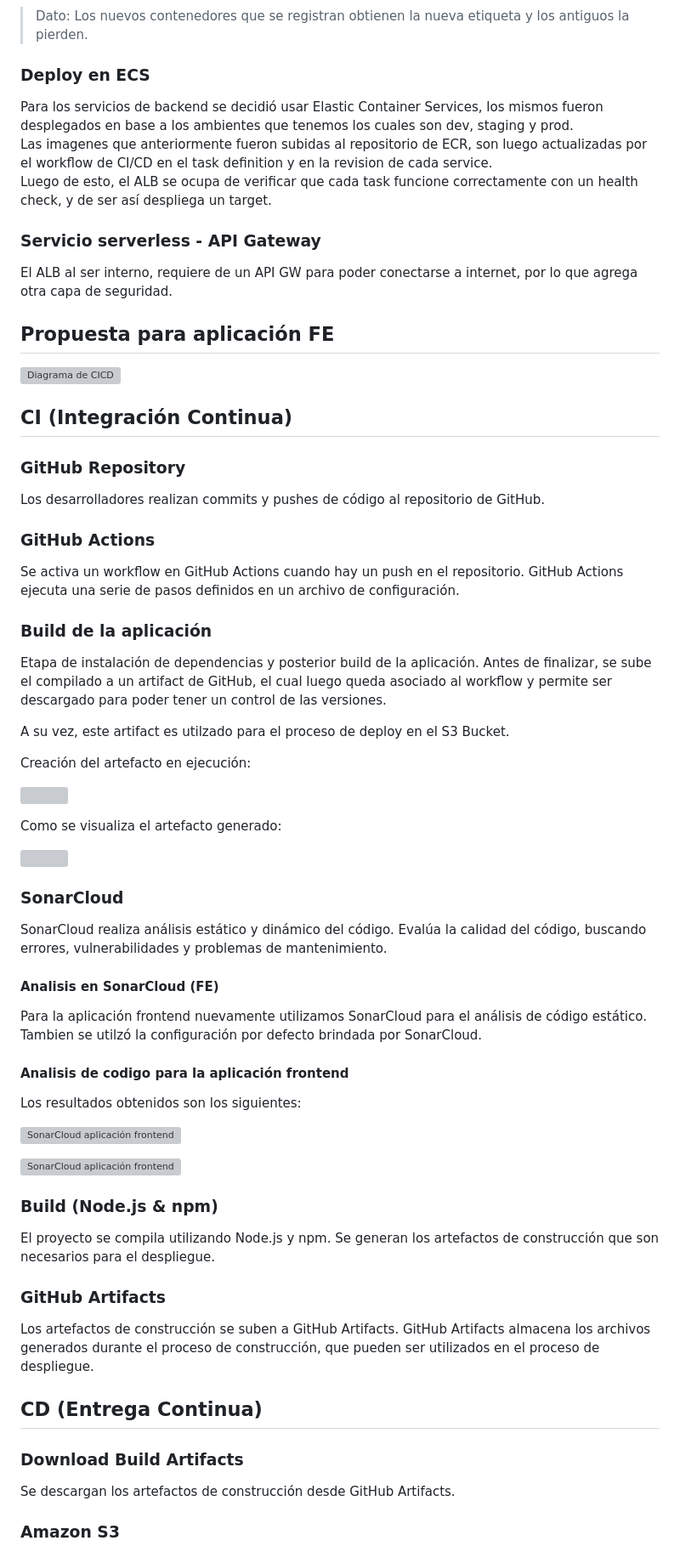
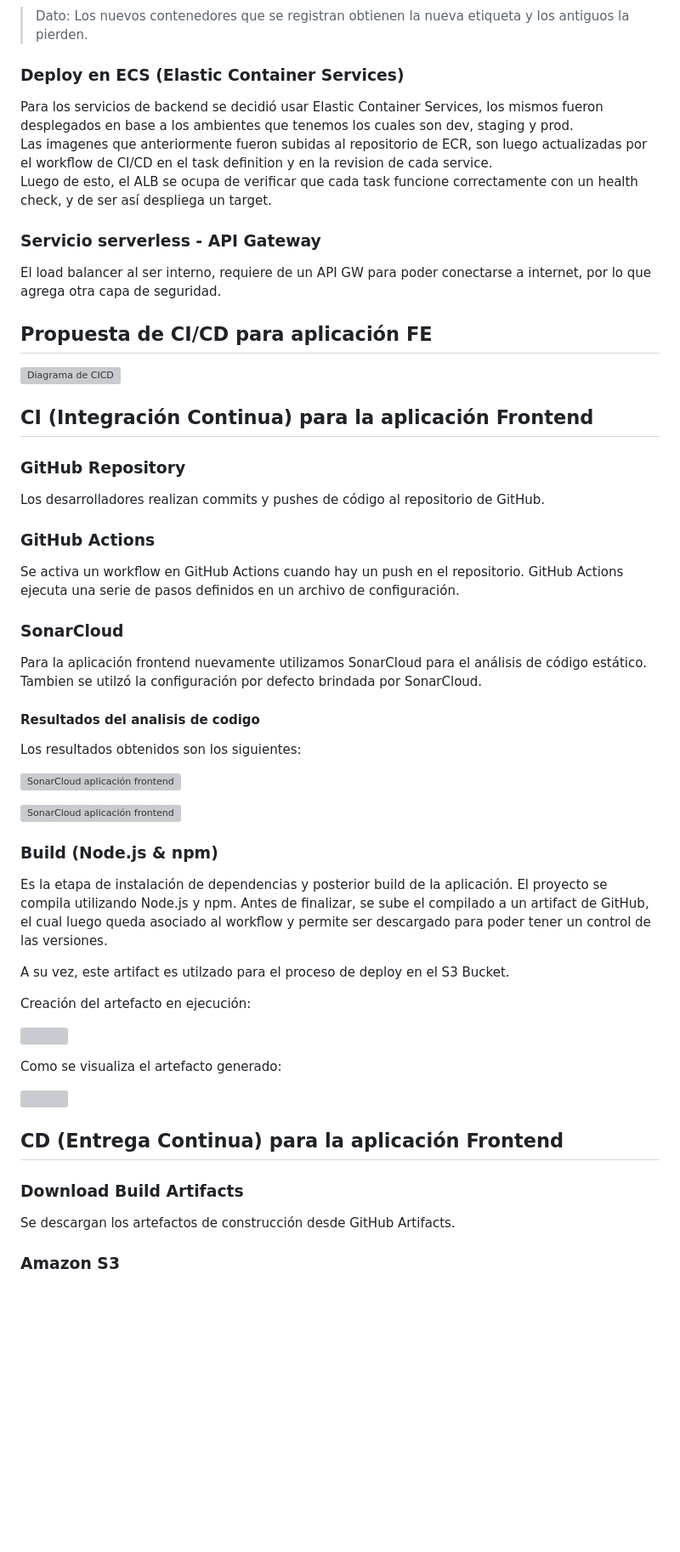
Before and after one commit to ORT-Proyecto-DevOps/repo-devops, a Markdown page: README.md, the part around one of its changes. Shown at 85% size. GitHub-like rendering; blank space fills up the shorter version; grey boxes are pictures that could not be loaded.

```diff
--- a/README.md
+++ b/README.md
@@ -344,31 +344,47 @@ En la imagen a continuación se ven todos los contenedores registrados para el a
 
 > Dato: Los nuevos contenedores que se registran obtienen la nueva etiqueta y los antiguos la pierden.
 
-### Deploy en ECS
+### Deploy en ECS (Elastic Container Services)
 Para los servicios de backend se decidió usar Elastic Container Services, los mismos fueron desplegados en base a los ambientes que tenemos los cuales son dev, staging y prod. <br/>
 Las imagenes que anteriormente fueron subidas al repositorio de ECR, son luego actualizadas por el workflow de CI/CD en el task definition y en la revision de cada service. <br/>
 Luego de esto, el ALB se ocupa de verificar que cada task funcione correctamente con un health check, y de ser así despliega un target.
 
 ### Servicio serverless - API Gateway
 
-El ALB al ser interno, requiere de un API GW para poder conectarse a internet, por lo que agrega otra capa de seguridad.
+El load balancer al ser interno, requiere de un API GW para poder conectarse a internet, por lo que agrega otra capa de seguridad.
 
-## Propuesta para aplicación FE
+## Propuesta de CI/CD para aplicación FE
 
 <p style="text-align: center;">
   <img src="Extras/Imagenes/CICD/Diagramas-CICD/DiagramaFE.png" alt="Diagrama de CICD">
 </p>
 
-## CI (Integración Continua)
+## CI (Integración Continua) para la aplicación Frontend
 ### GitHub Repository
 Los desarrolladores realizan commits y pushes de código al repositorio de GitHub.
 
 ### GitHub Actions
 Se activa un workflow en GitHub Actions cuando hay un push en el repositorio. GitHub Actions ejecuta una serie de pasos definidos en un archivo de configuración.
 
-### Build de la aplicación
+### SonarCloud
 
-Etapa de instalación de dependencias y posterior build de la aplicación. Antes de finalizar, se sube el compilado a un artifact de GitHub, el cual luego queda asociado al workflow y permite ser descargado para poder tener un control de las versiones.
+Para la aplicación frontend nuevamente utilizamos SonarCloud para el análisis de código estático. Tambien se utilzó la configuración por defecto brindada por SonarCloud.
+
+#### Resultados del analisis de codigo
+
+Los resultados obtenidos son los siguientes:
+
+<p style="text-align: center;">
+  <img src="Extras/Imagenes/Sonarcloud/Informes-de-fe/vue-app1.png" alt="SonarCloud aplicación frontend">
+</p>
+
+<p style="text-align: center;">
+  <img src="Extras/Imagenes/Sonarcloud/Informes-de-fe/vue-app2.png" alt="SonarCloud aplicación frontend">
+</p>
+
+### Build (Node.js & npm)
+
+Es la etapa de instalación de dependencias y posterior build de la aplicación. El proyecto se compila utilizando Node.js y npm. Antes de finalizar, se sube el compilado a un artifact de GitHub, el cual luego queda asociado al workflow y permite ser descargado para poder tener un control de las versiones.
 
 A su vez, este artifact es utilzado para el proceso de deploy en el S3 Bucket.
 
@@ -384,38 +400,10 @@ Como se visualiza el artefacto generado:
   <img src="Extras/Imagenes/CICD/FE/build-artifacts.png" alt="">
 </p>
 
-### SonarCloud
-SonarCloud realiza análisis estático y dinámico del código.
-Evalúa la calidad del código, buscando errores, vulnerabilidades y problemas de mantenimiento.
-
-#### Analisis en SonarCloud (FE)
-
-Para la aplicación frontend nuevamente utilizamos SonarCloud para el análisis de código estático. Tambien se utilzó la configuración por defecto brindada por SonarCloud.
-
-#### Analisis de codigo para la aplicación frontend
-
-Los resultados obtenidos son los siguientes:
-
-<p style="text-align: center;">
-  <img src="Extras/Imagenes/Sonarcloud/Informes-de-fe/vue-app1.png" alt="SonarCloud aplicación frontend">
-</p>
-
-<p style="text-align: center;">
-  <img src="Extras/Imagenes/Sonarcloud/Informes-de-fe/vue-app2.png" alt="SonarCloud aplicación frontend">
-</p>
-
-### Build (Node.js & npm)
-El proyecto se compila utilizando Node.js y npm.
-Se generan los artefactos de construcción que son necesarios para el despliegue.
-
-### GitHub Artifacts
-Los artefactos de construcción se suben a GitHub Artifacts.
-GitHub Artifacts almacena los archivos generados durante el proceso de construcción, que pueden ser utilizados en el proceso de despliegue.
-
-## CD (Entrega Continua)
+## CD (Entrega Continua) para la aplicación Frontend
 
 ### Download Build Artifacts
- Se descargan los artefactos de construcción desde GitHub Artifacts.
+Se descargan los artefactos de construcción desde GitHub Artifacts.
 
 ### Amazon S3
 La aplicación frontend, luego de las etapas de análisis de código estático e instalación de dependencias y build del aplicativo, es desplegada en un S3 Bucket. Cada rama estable tiene su propio ambiente y su propio S3 Bucket (3 en total, 1 para main, 1 para staging y otro para develop).
```
Also changed, not shown: other parts of README.md (+25 -25 lines).
